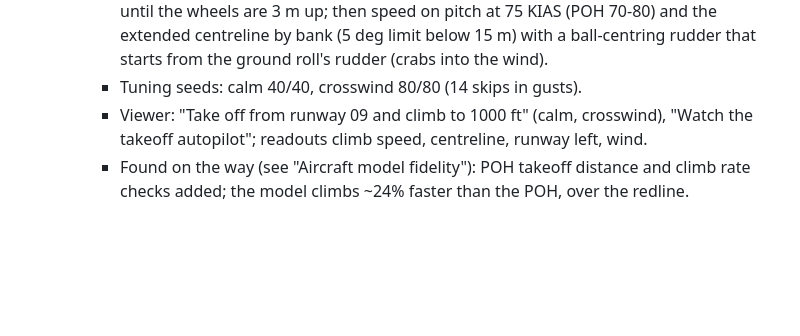
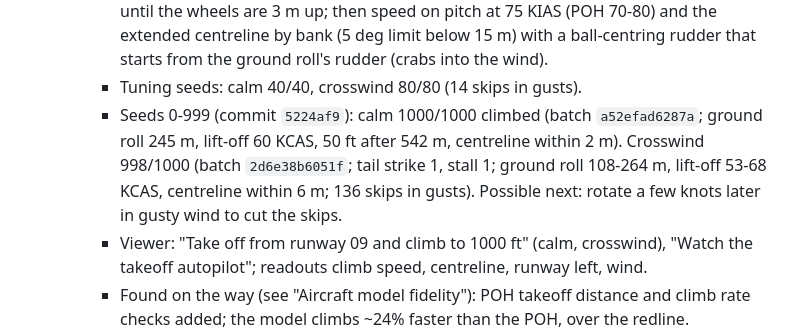
Before and after one commit to SonapSav/nano-fs, a Markdown page: PROJECT.md, the part around the change. Drawn GitHub-style; blank space fills up the shorter version.

Commit message:
PROJECT.md: takeoff and rollout batch results
Co-Authored-By: Claude Opus 5.5 <noreply@anthropic.com>

```diff
--- a/PROJECT.md
+++ b/PROJECT.md
@@ -261,6 +261,11 @@ owner before work can start.
       70-80) and the extended centreline by bank (5 deg limit below 15 m) with a
       ball-centring rudder that starts from the ground roll's rudder (crabs into the wind).
     - Tuning seeds: calm 40/40, crosswind 80/80 (14 skips in gusts).
+    - Seeds 0-999 (commit `5224af9`): calm 1000/1000 climbed (batch `a52efad6287a`;
+      ground roll 245 m, lift-off 60 KCAS, 50 ft after 542 m, centreline within 2 m).
+      Crosswind 998/1000 (batch `2d6e38b6051f`; tail strike 1, stall 1; ground roll
+      108-264 m, lift-off 53-68 KCAS, centreline within 6 m; 136 skips in gusts).
+      Possible next: rotate a few knots later in gusty wind to cut the skips.
     - Viewer: "Take off from runway 09 and climb to 1000 ft" (calm, crosswind), "Watch
       the takeoff autopilot"; readouts climb speed, centreline, runway left, wind.
     - Found on the way (see "Aircraft model fidelity"): POH takeoff distance and climb
```
